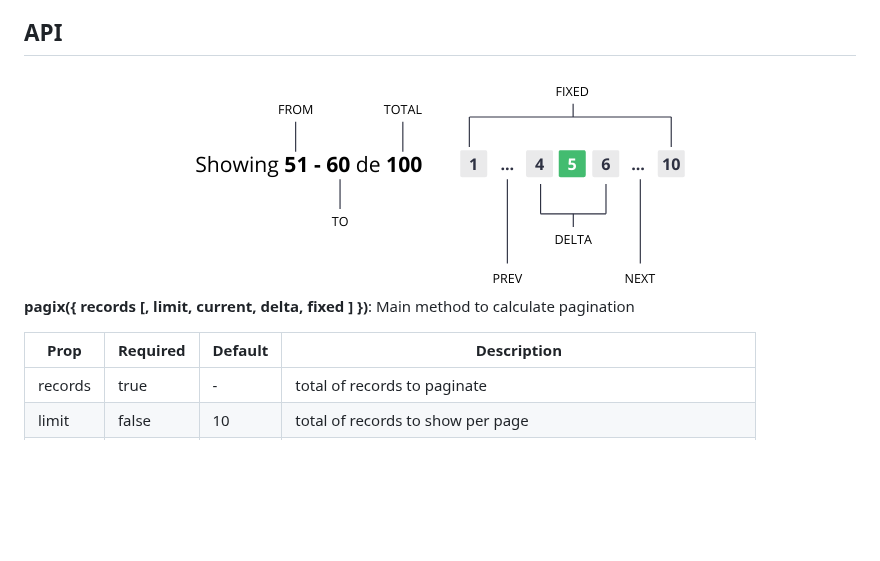
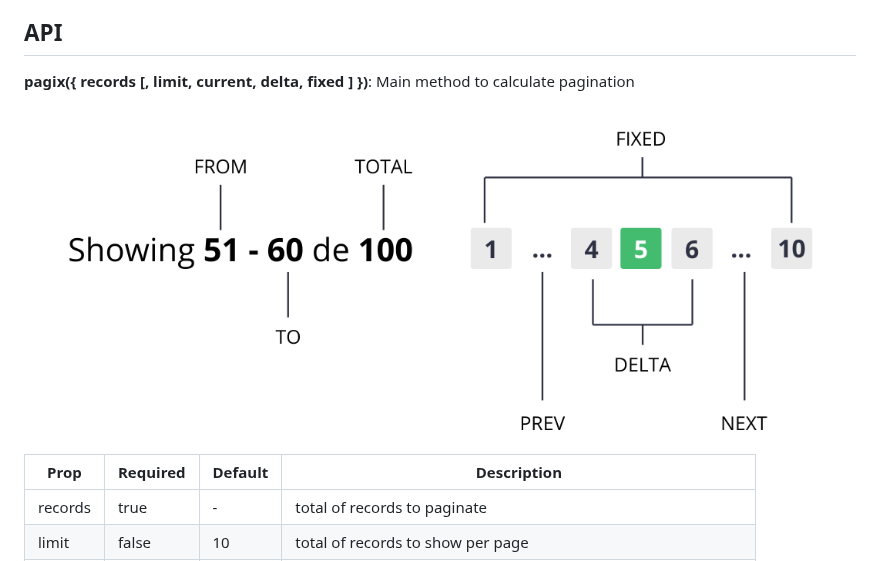
Before and after one commit to brunobertolini/pagix, a Markdown page: README.md, the part around the change. Rendered like a GitHub page; pictures changed too: pagination.png; blank space fills up the shorter version.

Commit message:
docs: change pagination image

```diff
--- a/README.md
+++ b/README.md
@@ -34,11 +34,11 @@ The `pagix` function returns an object with some calculated props:
 
 ## API
 
+**pagix({ records [, limit, current, delta, fixed ] })**: Main method to calculate pagination
+
 <div align="center">
   <img src="/pagination.png" alt="Pagination with pagix" />
 </div>
-
-**pagix({ records [, limit, current, delta, fixed ] })**: Main method to calculate pagination
 
 | Prop    | Required | Default | Description                                                     |
 | ------- | -------- | ------- | --------------------------------------------------------------- |
```
